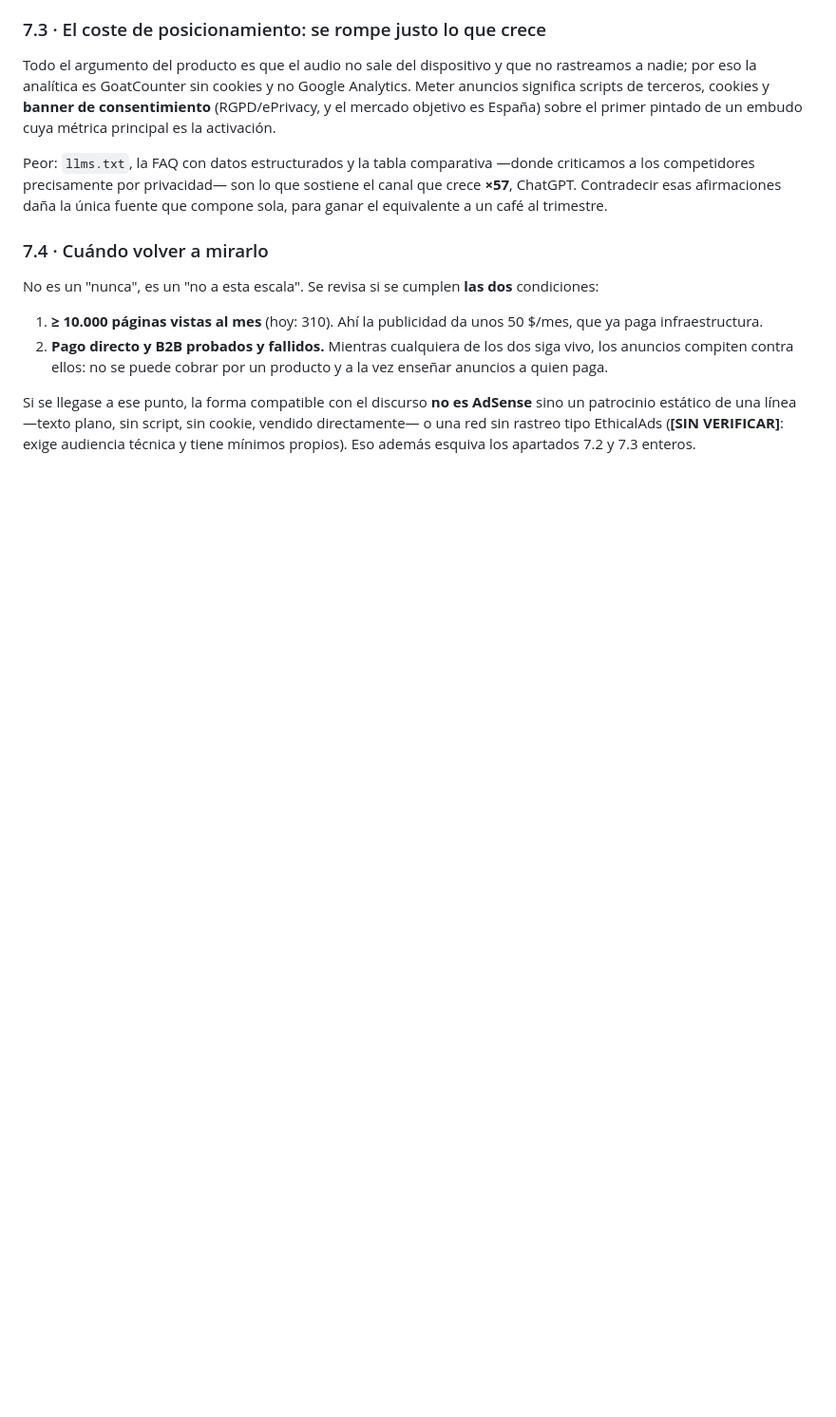
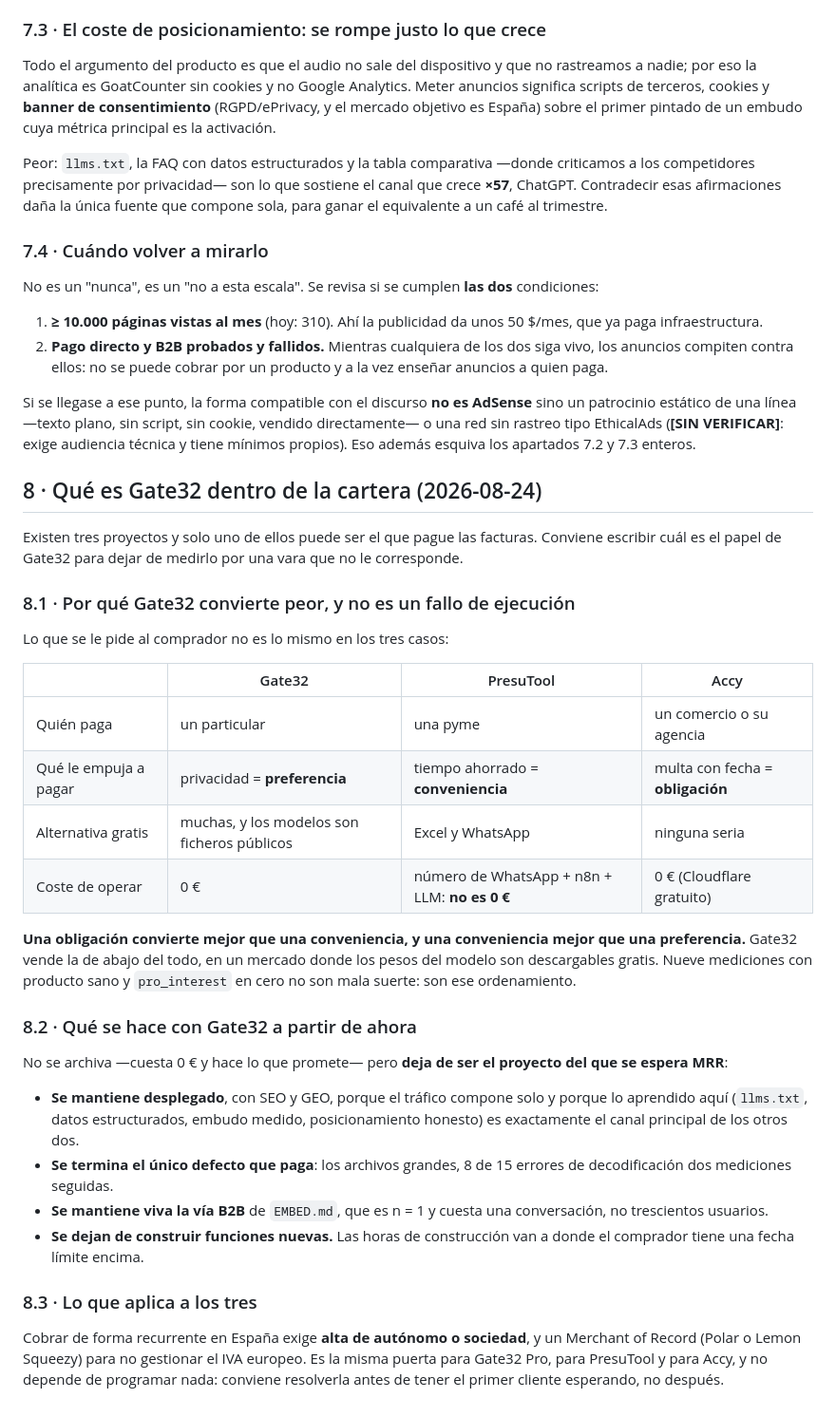
Before and after one commit to ilcapo32-blip/gate32, a Markdown page: MONETIZATION.md, the part around the change. Shown at 95% size. GitHub-like rendering; blank space fills up the shorter version.

Commit message:
docs(monetization): state Gate32's role in the portfolio
There are now three projects and only one can be the one that pays. Writing
down which role Gate32 plays stops it being measured against a yardstick it
was never going to meet.

What the buyer is asked for differs by kind, and that ordering explains the
funnel better than any execution detail: an obligation (a fine with a date)
converts better than a convenience (time saved), which converts better than
a preference (privacy). Gate32 sells the last one, in a market where the
model weights are free public files. Nine measurements with a healthy
product and pro_interest at zero is that ordering, not bad luck.

So Gate32 is reclassified rather than archived: it stays deployed because it
costs nothing and its SEO/GEO work compounds and transfers, the big-file
decode defect gets finished, the n=1 B2B thread stays open, and new feature
work stops.

Also records the gate shared by all three: recurring billing in Spain needs
autonomo/company registration plus a Merchant of Record, which is not a
programming task and is better solved before a customer is waiting.

```diff
--- a/MONETIZATION.md
+++ b/MONETIZATION.md
@@ -191,3 +191,48 @@ AdSense** sino un patrocinio estático de una línea —texto plano, sin script,
 sin cookie, vendido directamente— o una red sin rastreo tipo EthicalAds
 (**[SIN VERIFICAR]**: exige audiencia técnica y tiene mínimos propios). Eso
 además esquiva los apartados 7.2 y 7.3 enteros.
+
+## 8 · Qué es Gate32 dentro de la cartera (2026-08-24)
+
+Existen tres proyectos y solo uno de ellos puede ser el que pague las facturas.
+Conviene escribir cuál es el papel de Gate32 para dejar de medirlo por una vara
+que no le corresponde.
+
+### 8.1 · Por qué Gate32 convierte peor, y no es un fallo de ejecución
+
+Lo que se le pide al comprador no es lo mismo en los tres casos:
+
+| | Gate32 | PresuTool | Accy |
+|---|---|---|---|
+| Quién paga | un particular | una pyme | un comercio o su agencia |
+| Qué le empuja a pagar | privacidad = **preferencia** | tiempo ahorrado = **conveniencia** | multa con fecha = **obligación** |
+| Alternativa gratis | muchas, y los modelos son ficheros públicos | Excel y WhatsApp | ninguna seria |
+| Coste de operar | 0 € | número de WhatsApp + n8n + LLM: **no es 0 €** | 0 € (Cloudflare gratuito) |
+
+**Una obligación convierte mejor que una conveniencia, y una conveniencia mejor
+que una preferencia.** Gate32 vende la de abajo del todo, en un mercado donde
+los pesos del modelo son descargables gratis. Nueve mediciones con producto
+sano y `pro_interest` en cero no son mala suerte: son ese ordenamiento.
+
+### 8.2 · Qué se hace con Gate32 a partir de ahora
+
+No se archiva —cuesta 0 € y hace lo que promete— pero **deja de ser el proyecto
+del que se espera MRR**:
+
+- **Se mantiene desplegado**, con SEO y GEO, porque el tráfico compone solo y
+  porque lo aprendido aquí (`llms.txt`, datos estructurados, embudo medido,
+  posicionamiento honesto) es exactamente el canal principal de los otros dos.
+- **Se termina el único defecto que paga**: los archivos grandes, 8 de 15
+  errores de decodificación dos mediciones seguidas.
+- **Se mantiene viva la vía B2B** de `EMBED.md`, que es n = 1 y cuesta una
+  conversación, no trescientos usuarios.
+- **Se dejan de construir funciones nuevas.** Las horas de construcción van a
+  donde el comprador tiene una fecha límite encima.
+
+### 8.3 · Lo que aplica a los tres
+
+Cobrar de forma recurrente en España exige **alta de autónomo o sociedad**, y
+un Merchant of Record (Polar o Lemon Squeezy) para no gestionar el IVA europeo.
+Es la misma puerta para Gate32 Pro, para PresuTool y para Accy, y no depende de
+programar nada: conviene resolverla antes de tener el primer cliente esperando,
+no después.
```
